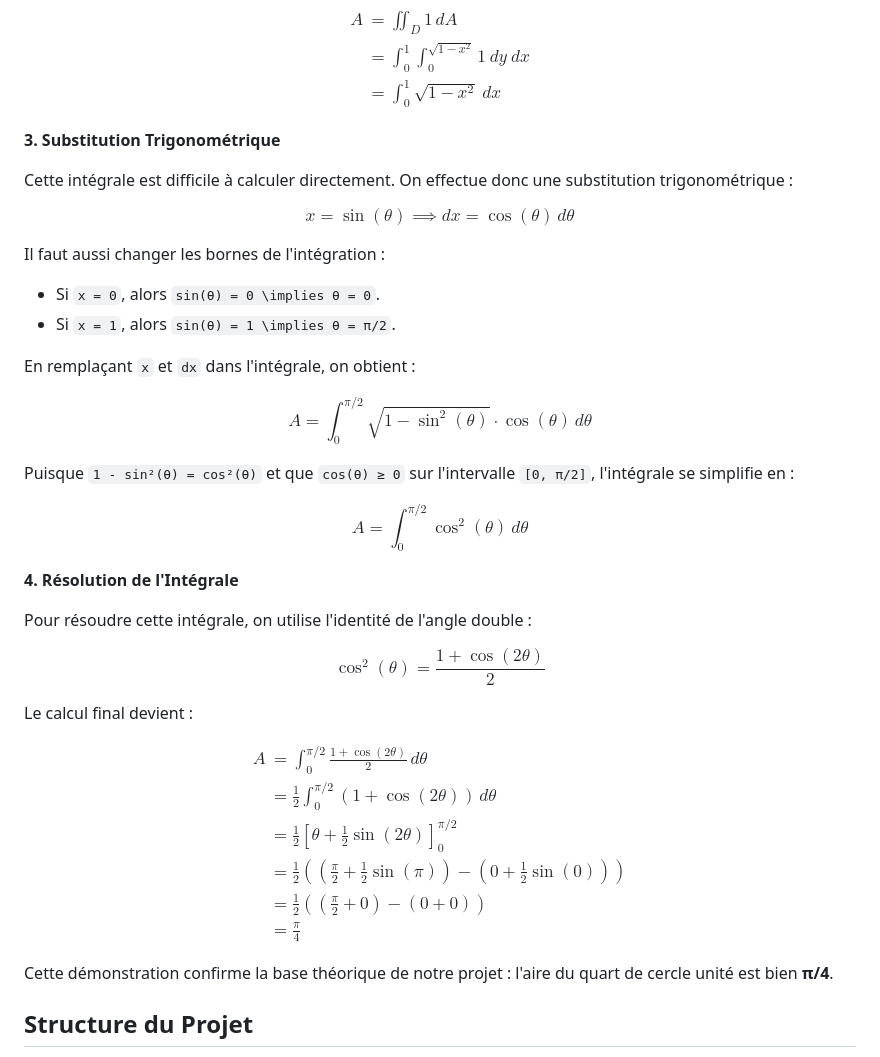
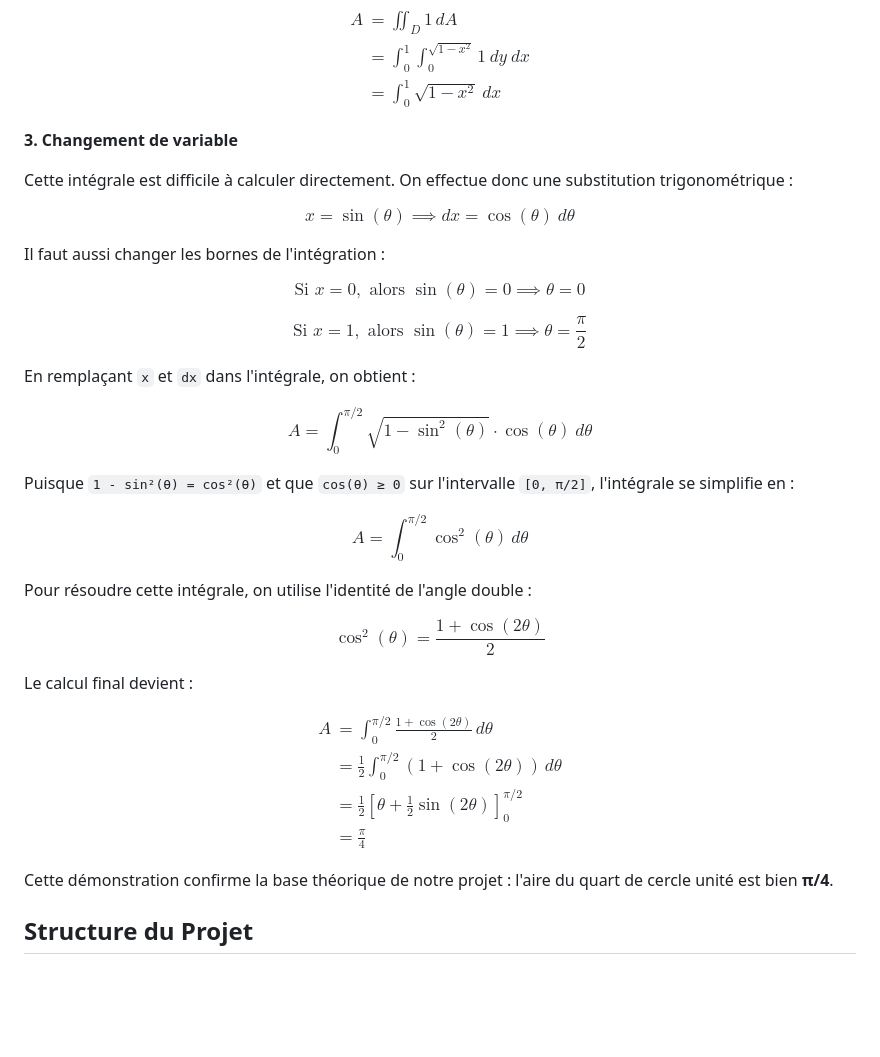
Before and after one commit to Juba451/cpu-vs-gpu-pi-estimation, a Markdown page: README.md, the part around the change. Drawn GitHub-style; blank space fills up the shorter version.

Commit message:
Change 'Substitution Trigonométrique' to 'Changement de variable'
Updated terminology and improved mathematical notation in the README.

```diff
--- a/README.md
+++ b/README.md
@@ -42,22 +42,28 @@ A &= \iint_D 1 \, dA \\
 \end{aligned}
 $$
 
-**3. Substitution Trigonométrique**
+**3. Changement de variable**
 
 Cette intégrale est difficile à calculer directement. On effectue donc une substitution trigonométrique :
 
 $$
-x = \sin(\theta) \implies dx = \cos(\theta) \, d\theta
+x = \sin(\theta) \implies dx = \cos(\theta) \ d\theta
 $$
 
 Il faut aussi changer les bornes de l'intégration :
-- Si `x = 0`, alors `sin(θ) = 0 \implies θ = 0`.
-- Si `x = 1`, alors `sin(θ) = 1 \implies θ = π/2`.
+
+$$
+\text{Si } x = 0, \text{ alors } \sin(\theta) = 0 \implies \theta = 0
+$$
+
+$$
+\text{Si } x = 1, \text{ alors } \sin(\theta) = 1 \implies \theta = \frac{\pi}{2}
+$$
 
 En remplaçant `x` et `dx` dans l'intégrale, on obtient :
 
 $$
-A = \int_{0}^{\pi/2} \sqrt{1 - \sin^2(\theta)} \cdot \cos(\theta) \, d\theta
+A = \int_{0}^{\pi/2} \sqrt{1 - \sin^2(\theta)} \cdot \cos(\theta) \ d\theta
 $$
 
 Puisque `1 - sin²(θ) = cos²(θ)` et que `cos(θ) ≥ 0` sur l'intervalle `[0, π/2]`, l'intégrale se simplifie en :
@@ -65,8 +71,6 @@ Puisque `1 - sin²(θ) = cos²(θ)` et que `cos(θ) ≥ 0` sur l'intervalle `[0,
 $$
 A = \int_{0}^{\pi/2} \cos^2(\theta) \, d\theta
 $$
-
-**4. Résolution de l'Intégrale**
 
 Pour résoudre cette intégrale, on utilise l'identité de l'angle double :
 
@@ -81,8 +85,6 @@ $$
 A &= \int_{0}^{\pi/2} \frac{1 + \cos(2\theta)}{2} \, d\theta \\
 &= \frac{1}{2} \int_{0}^{\pi/2} (1 + \cos(2\theta)) \, d\theta \\
 &= \frac{1}{2} \left[ \theta + \frac{1}{2}\sin(2\theta) \right]_{0}^{\pi/2} \\
-&= \frac{1}{2} \left( \left( \frac{\pi}{2} + \frac{1}{2}\sin(\pi) \right) - \left( 0 + \frac{1}{2}\sin(0) \right) \right) \\
-&= \frac{1}{2} \left( \left( \frac{\pi}{2} + 0 \right) - ( 0 + 0 ) \right) \\
 &= \frac{\pi}{4}
 \end{aligned}
 $$
```
